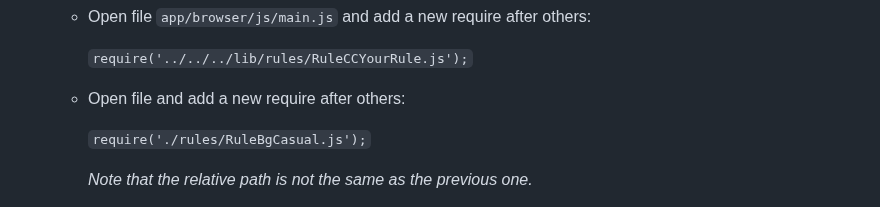
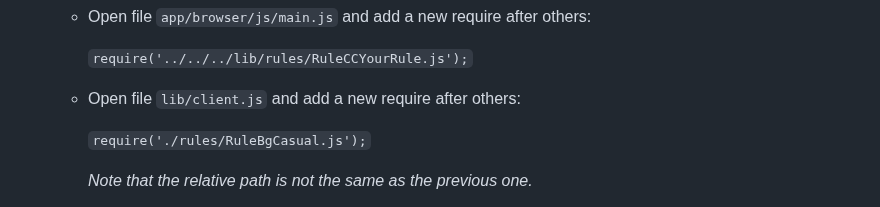
Before and after one commit to quasoft/backgammonjs, a Markdown page: docs/rules.md, the part around the change. Drawn GitHub-style.

```diff
--- a/docs/rules.md
+++ b/docs/rules.md
@@ -58,7 +58,7 @@ Want a rule where every second dice is 6:6, well, nothing prevents you from crea
 
      `require('../../../lib/rules/RuleCCYourRule.js');`
 
-   - Open file and add a new require after others:
+   - Open file `lib/client.js` and add a new require after others:
 
      `require('./rules/RuleBgCasual.js');`
 
```
